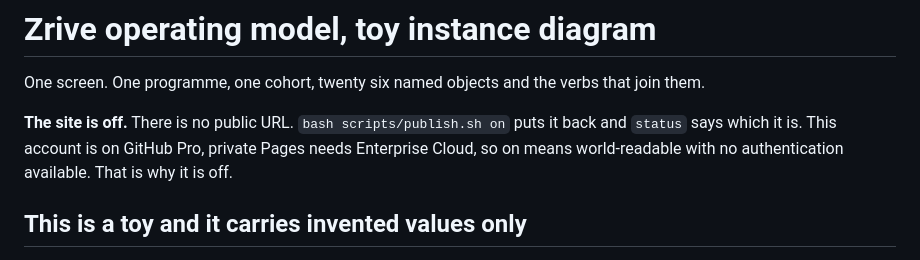
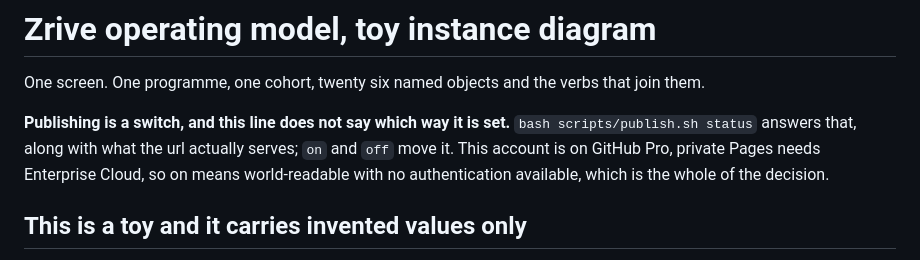
Before and after one commit to jcherranz/zrive-model-toy, a Markdown page: README.md, the part around the change. Rendered like a GitHub page.

```diff
--- a/README.md
+++ b/README.md
@@ -2,9 +2,10 @@
 
 One screen. One programme, one cohort, twenty six named objects and the verbs that join them.
 
-**The site is off.** There is no public URL. `bash scripts/publish.sh on` puts it back and
-`status` says which it is. This account is on GitHub Pro, private Pages needs Enterprise Cloud, so
-on means world-readable with no authentication available. That is why it is off.
+**Publishing is a switch, and this line does not say which way it is set.** `bash
+scripts/publish.sh status` answers that, along with what the url actually serves; `on` and `off`
+move it. This account is on GitHub Pro, private Pages needs Enterprise Cloud, so on means
+world-readable with no authentication available, which is the whole of the decision.
 
 ## This is a toy and it carries invented values only
 
```
Also changed, not shown: TPS.md (+9 -7 lines).
